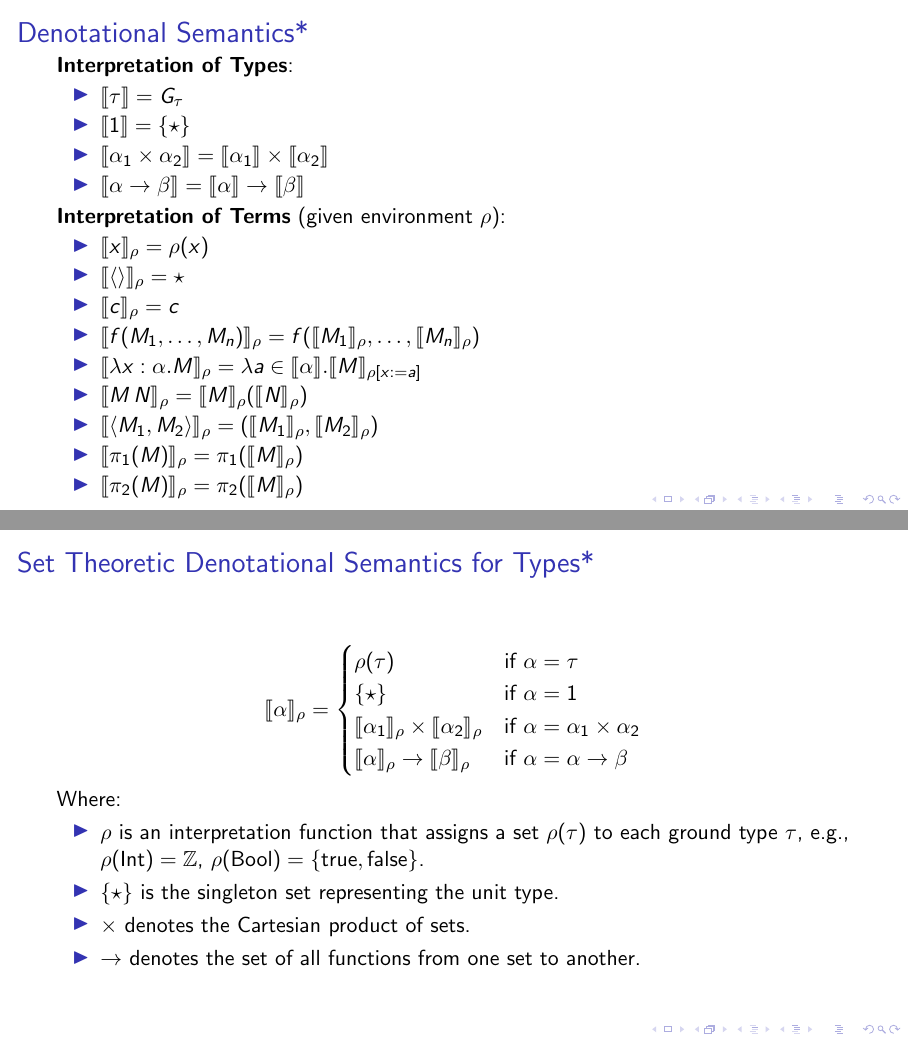
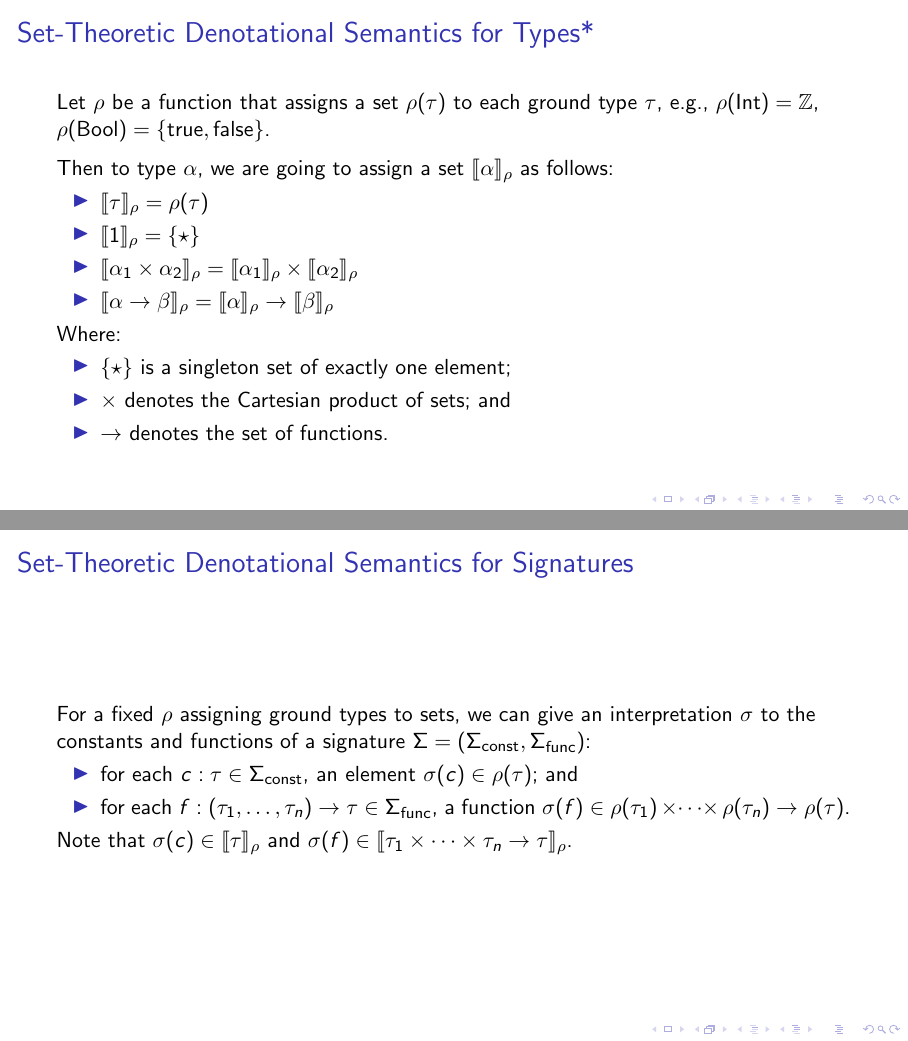
Before and after one commit to jasigal/logical-relations-talk, LaTeX slides (slides.tex): pages 26 and 27 of 31 before the commit and pages 28 and 29 of 35 after it, joined at a grey line. Compiled offline with pdfLaTeX.

Commit message:
Added axioms and finished denotatoinal semantics.

```diff
--- a/slides.tex
+++ b/slides.tex
@@ -286,4 +287,3 @@ Equations-in-contexts allow us to perform equational reasoning while respecting
 \end{frame}
 
 \begin{frame}
-\frametitle{Denotational Semantics*}
@@ -290,49 +299,40 @@ Equations-in-contexts allow us to perform equational reasoning while respecting
 
-\textbf{Interpretation of Types}:
+\begin{frame}
+\frametitle{Set-Theoretic Denotational Semantics for Types*}
+
+Let $\rho$ be a function that assigns a set $\rho(\tau)$ to each ground type $\tau$, e.g., $\rho(\text{Int}) = \mathbb{Z}$, $\rho(\text{Bool}) = \{ \text{true}, \text{false} \}$.
+
+\pause
+\medskip
+
+Then to type $\alpha$, we are going to assign a set $\llbracket \alpha \rrbracket_{\rho}$ as follows:
 
 \begin{itemize}
-    \item $\llbracket \tau \rrbracket = G_\tau$
-    \item $\llbracket 1 \rrbracket = \{\star\}$
-    \item $\llbracket \alpha_1 \times \alpha_2 \rrbracket = \llbracket \alpha_1 \rrbracket \times \llbracket \alpha_2 \rrbracket$
-    \item $\llbracket \alpha \rightarrow \beta \rrbracket = \llbracket \alpha \rrbracket \rightarrow \llbracket \beta \rrbracket$
+    \item $\llbracket \tau \rrbracket_{\rho} = \rho(\tau)$
+    \item $\llbracket 1 \rrbracket_{\rho} = \{\star\}$
+    \item $\llbracket \alpha_1 \times \alpha_2 \rrbracket_{\rho} = \llbracket \alpha_1 \rrbracket_{\rho} \times \llbracket \alpha_2 \rrbracket_{\rho}$
+    \item $\llbracket \alpha \rightarrow \beta \rrbracket_{\rho} = \llbracket \alpha \rrbracket_{\rho} \rightarrow \llbracket \beta \rrbracket_{\rho}$
 \end{itemize}
 
-\textbf{Interpretation of Terms} (given environment $\rho$):
+Where:
 \begin{itemize}
-    \item $\llbracket x \rrbracket_\rho = \rho(x)$
-    \item $\llbracket \langle \rangle \rrbracket_\rho = \star$
-    \item $\llbracket c \rrbracket_\rho = c$
-    \item $\llbracket f(M_1, \ldots, M_n) \rrbracket_\rho = f(\llbracket M_1 \rrbracket_\rho, \ldots, \llbracket M_n \rrbracket_\rho)$
-    \item $\llbracket \lambda x : \alpha. M \rrbracket_\rho = \lambda a \in \llbracket \alpha \rrbracket. \llbracket M \rrbracket_{\rho[x := a]}$
-    \item $\llbracket M \, N \rrbracket_\rho = \llbracket M \rrbracket_\rho (\llbracket N \rrbracket_\rho)$
-    \item $\llbracket \langle M_1, M_2 \rangle \rrbracket_\rho = (\llbracket M_1 \rrbracket_\rho, \llbracket M_2 \rrbracket_\rho)$
-    \item $\llbracket \pi_1(M) \rrbracket_\rho = \pi_1(\llbracket M \rrbracket_\rho)$
-    \item $\llbracket \pi_2(M) \rrbracket_\rho = \pi_2(\llbracket M \rrbracket_\rho)$
+    \item $\{\star\}$ is a singleton set of exactly one element;
+    \item $\times$ denotes the Cartesian product of sets; and
+    \item $\rightarrow$ denotes the set of functions.
 \end{itemize}
 \end{frame}
 
 \begin{frame}
-\frametitle{Set Theoretic Denotational Semantics for Types*}
+\frametitle{Set-Theoretic Denotational Semantics for Signatures}
 
-\[
-\llbracket \alpha \rrbracket_\rho =
-\begin{cases}
-\rho(\tau) & \text{if } \alpha = \tau \\
-\{\star\} & \text{if } \alpha = 1 \\
-\llbracket \alpha_1 \rrbracket_\rho \times \llbracket \alpha_2 \rrbracket_\rho & \text{if } \alpha = \alpha_1 \times \alpha_2 \\
-\llbracket \alpha \rrbracket_\rho \rightarrow \llbracket \beta \rrbracket_\rho & \text{if } \alpha = \alpha \rightarrow \beta
-\end{cases}
-\]
-
-Where:
+For a fixed $\rho$ assigning ground types to sets, we can give an interpretation $\sigma$  to the constants and functions of a signature $\Sigma = (\Sigma_{\text{const}}, \Sigma_{\text{func}})$:
 \begin{itemize}
-    \item $\rho$ is an interpretation function that assigns a set $\rho(\tau)$ to each ground type $\tau$, e.g., $\rho(\text{Int}) = \mathbb{Z}$, $\rho(\text{Bool}) = \{ \text{true}, \text{false} \}$.
-    \item $\{\star\}$ is the singleton set representing the unit type.
-    \item $\times$ denotes the Cartesian product of sets.
-    \item $\rightarrow$ denotes the set of all functions from one set to another.
+    \item for each $c : \tau \in \Sigma_{\text{const}}$, an element $\sigma(c) \in \rho(\tau)$; and
+    \item for each $f : (\tau_1, \ldots, \tau_n) \to \tau \in \Sigma_{\text{func}}$, a function $\sigma(f) \in \rho(\tau_1) \times \!\cdots\! \times \rho(\tau_n) \to \rho(\tau)$.
 \end{itemize}
+Note that $\sigma(c) \in \llbracket \tau \rrbracket_{\rho}$ and $\sigma(f) \in \llbracket \tau_1 \times \cdots \times \tau_n \rightarrow \tau \rrbracket_{\rho}$.
 \end{frame}
 
 \begin{frame}
-\frametitle{Set Theoretic Denotational Semantics for Terms in Context*}
+\frametitle{Set-Theoretic Denotational Semantics for Terms in Context*}
 
```
Also changed, not shown: slides.tex (62 more changed lines).
